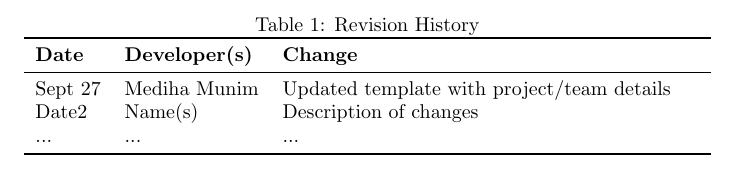
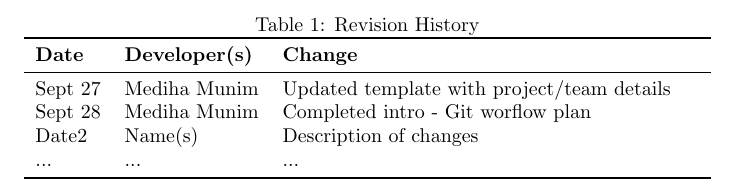
Before and after one commit to MedihaM/ReTouch, a LaTeX document (Doc/DevelopmentPlan/DevelopmentPlan.tex): part of page 1 of 3, cut so that both start at the same text. Compiled offline with pdfLaTeX; a LaTeX package or settings file that is missing is left out.

Commit message:
Updated DevelopmentPlan.tex

```diff
--- a/Doc/DevelopmentPlan/DevelopmentPlan.tex
+++ b/Doc/DevelopmentPlan/DevelopmentPlan.tex
@@ -24,6 +24,7 @@
 \textbf{Date} & \textbf{Developer(s)} & \textbf{Change}\\
 \midrule
 Sept 27 & Mediha Munim & Updated template with project/team details\\
+Sept 28 & Mediha Munim & Completed intro - Git worflow plan\\
 Date2 & Name(s) & Description of changes\\
 ... & ... & ...\\
 \bottomrule
```
